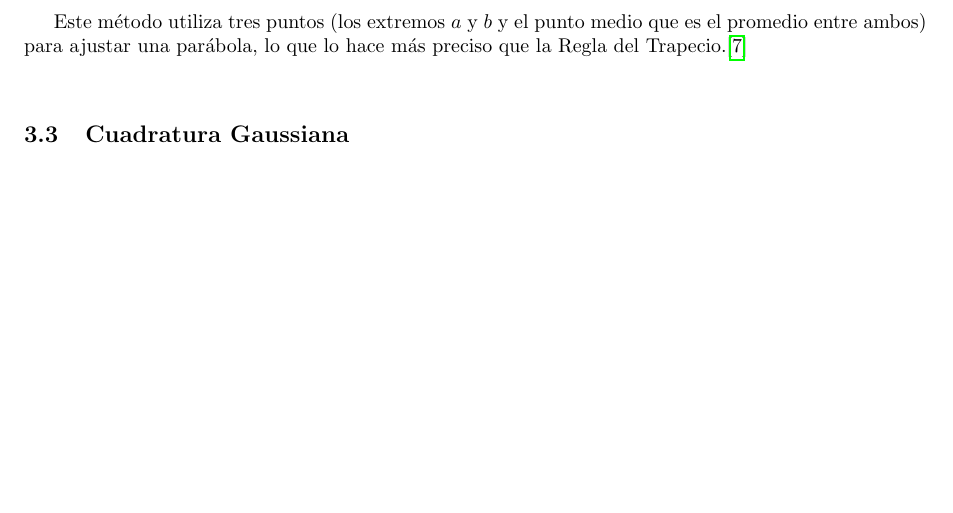
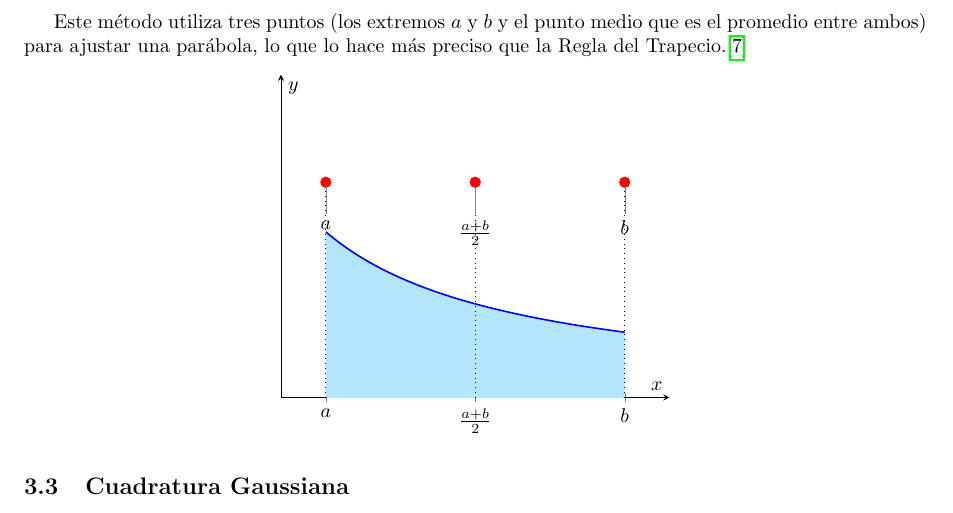
Before and after one commit to nicolasgomeza/tecnicasIntegracion, a LaTeX paper (LatexDoc/Comparación de Técnicas de Integración Numérica.tex): part of page 3 of 8, cut so that both start at the same text, the shorter picture padded with empty space. Compiled offline with pdfLaTeX.

Commit message:
Simpson method graph recovered

```diff
--- a/LatexDoc/Comparación de Técnicas de Integración Numérica.tex
+++ b/LatexDoc/Comparación de Técnicas de Integración Numérica.tex
@@ -126,7 +126,37 @@
     ajustar una parábola, lo que lo hace más preciso que la Regla del Trapecio.\cite{srivastava2011}
 
     \begin{center}
+        \begin{tikzpicture}
+            \begin{axis}[
+                axis lines=middle,
+                ytick=\empty,
+                ymax=1.5, ymin=0, xmax=2.6, xmin=0,
+                xtick={0.3,1.3,2.3}, xticklabels={$a$,$\frac{a+b}{2}$,$b$},
+                xlabel={$x$}, ylabel={$y$},
+                every axis plot/.append style={thick}
+            ]
 
+            % Draw the function
+            \addplot[name path=f, blue, domain=0.3:2.3, samples=100] {1/(x+1)};
+
+            % Draw the Gauss-Legendre polynomial (quadratic)
+            \addplot[name path=p2, red, domain=0.3:2.3] {0.5*(x-0.3)*(x-2.3)};
+
+            % Fill between the function graph and the x-axis
+            \addplot[cyan!30] fill between[of=f and p2];
+
+            % Draw vertical lines for the interval
+            \draw[dotted] (axis cs:0.3,0) -- (axis cs:0.3,1);
+            \draw[dotted] (axis cs:2.3,0) -- (axis cs:2.3,1);
+            \draw[dotted] (axis cs:1.3,0) -- (axis cs:1.3,1);
+
+            % Place Gauss point markers
+            \node[circle, fill=red, inner sep=2pt, pin=below:{$a$}] at (axis cs:0.3,1) {};
+            \node[circle, fill=red, inner sep=2pt, pin=below:{$\frac{a+b}{2}$}] at (axis cs:1.3,1) {};
+            \node[circle, fill=red, inner sep=2pt, pin=below:{$b$}] at (axis cs:2.3,1) {};
+
+            \end{axis}
+        \end{tikzpicture}
     \end{center}
 
     \subsection{Cuadratura Gaussiana}
```
Also changed, not shown: LatexDoc/Comparación de Técnicas de Integración Numérica.pdf, 5 other files.
